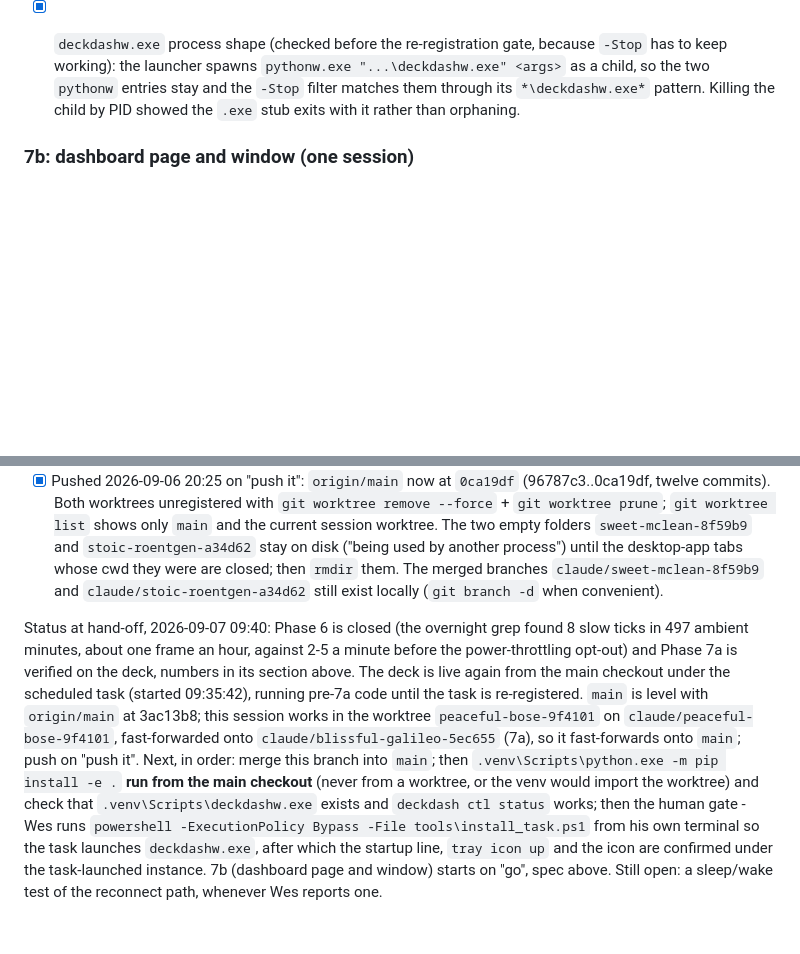
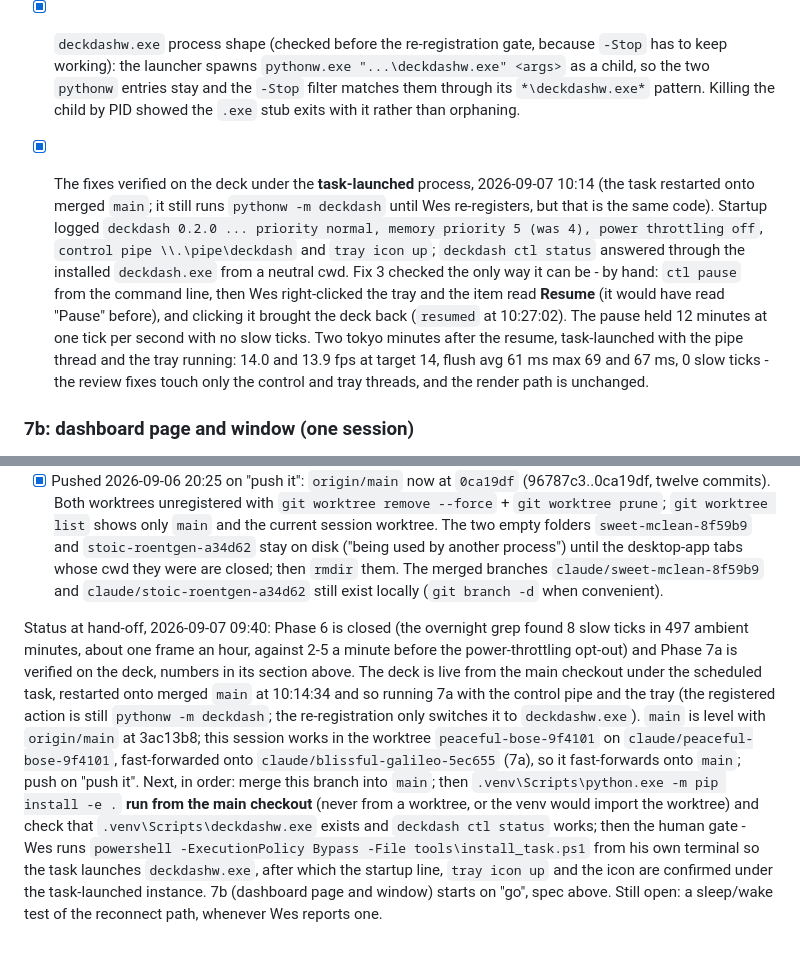
Before and after one commit to wasomma/deck-dash, a Markdown page: PHASES.md, 2 parts joined by grey strips. Drawn GitHub-style; blank space fills up the shorter version.

Commit message:
PHASES: 7a fixes verified under the task (tray menu live, 13.9-14.0 fps, 0 slow ticks)
Task restarted onto merged main, so it runs 7a: startup logged the control pipe
and "tray icon up", ctl answers through the installed deckdash.exe. The cached-
menu fix checked by hand - ctl pause from the CLI, the tray item then read
Resume and the click brought the deck back. Two tokyo minutes task-launched:
14.0 and 13.9 fps, flush avg 61 ms max 69 and 67 ms, 0 slow ticks.

Co-Authored-By: Claude Opus 5 <noreply@anthropic.com>

```diff
--- a/PHASES.md
+++ b/PHASES.md
@@ -129,6 +129,7 @@ Status: **code done 2026-09-06 23:10, verified on the deck 2026-09-07 09:35, rev
   4. `calibrate_script` and `restart_script` were flat `;` chains, so Ctrl+C or a crashing calibration tool skipped the `-Start` after `-Stop` had already killed the app: deck frozen, no tray, no log, until `install_task.ps1 -Start` was run by hand. Both now put the `-Start` in a `finally`. Closing the console with the X still skips it (Windows kills the process outright), so the script prints the recovery command before it starts.
   5. `install_task.ps1 -Stop` matched a `--sim` run, which is meant to coexist with the live app on its own pipe; the filter gained `-notlike '*--sim*'`. Parse-checked, ASCII-clean, and evaluated against four synthetic `Win32_Process` rows: the live task and the `deckdashw` child match, the simulator and a `ctl` client do not.
 - [x] `deckdashw.exe` process shape (checked before the re-registration gate, because `-Stop` has to keep working): the launcher spawns `pythonw.exe "...\deckdashw.exe" <args>` as a child, so the two `pythonw` entries stay and the `-Stop` filter matches them through its `*\deckdashw.exe*` pattern. Killing the child by PID showed the `.exe` stub exits with it rather than orphaning.
+- [x] The fixes verified on the deck under the **task-launched** process, 2026-09-07 10:14 (the task restarted onto merged `main`; it still runs `pythonw -m deckdash` until Wes re-registers, but that is the same code). Startup logged `deckdash 0.2.0 ... priority normal, memory priority 5 (was 4), power throttling off`, `control pipe \\.\pipe\deckdash` and `tray icon up`; `deckdash ctl status` answered through the installed `deckdash.exe` from a neutral cwd. Fix 3 checked the only way it can be - by hand: `ctl pause` from the command line, then Wes right-clicked the tray and the item read **Resume** (it would have read "Pause" before), and clicking it brought the deck back (`resumed` at 10:27:02). The pause held 12 minutes at one tick per second with no slow ticks. Two tokyo minutes after the resume, task-launched with the pipe thread and the tray running: 14.0 and 13.9 fps at target 14, flush avg 61 ms max 69 and 67 ms, 0 slow ticks - the review fixes touch only the control and tray threads, and the render path is unchanged.
 
 ### 7b: dashboard page and window (one session)
 - [ ] `deckdash/dashboard.py`: stdlib `ThreadingHTTPServer` on `127.0.0.1:8770` (`[ui] dashboard_port`) in a daemon thread. Routes: `/` serves `deckdash/ui/index.html` (one file, plain HTML/JS/CSS, dark, no CDN); `/api/status` = the `status` command; `/api/frame.png` = the device's last fifteen key images composed on a 5x3 grid with `gap_px` between keys, PNG, cached for 200 ms; `/api/cmd` POST `{cmd, args}` = the control commands plus `restart` and `open`; `/api/config` GET = the effective values of the tunables, POST = validate, `config.write_local`, `reload`, and `restart_required: true` in the reply when feeds or repos changed.
@@ -146,4 +147,4 @@ Gate passed 2026-09-06 22:45 ("execute in that order"): pystray and the setuptoo
 - [x] Evening of 2026-09-06: `main` fast-forwarded to `406ba2e`, a merge of `claude/sweet-mclean-8f59b9` (Phases 2-4) that also folds in the Phase 1 hardware-review notes `main` had picked up meanwhile (a plain fast-forward was impossible because of that one commit). Local only: `main` is six commits ahead of `origin/main`. 92 tests pass on the merged tree. The main checkout has the code, the venv, and `config.local.toml`, so the scheduled task can run from it.
 - [x] Pushed 2026-09-06 20:25 on "push it": `origin/main` now at `0ca19df` (96787c3..0ca19df, twelve commits). Both worktrees unregistered with `git worktree remove --force` + `git worktree prune`; `git worktree list` shows only `main` and the current session worktree. The two empty folders `sweet-mclean-8f59b9` and `stoic-roentgen-a34d62` stay on disk ("being used by another process") until the desktop-app tabs whose cwd they were are closed; then `rmdir` them. The merged branches `claude/sweet-mclean-8f59b9` and `claude/stoic-roentgen-a34d62` still exist locally (`git branch -d` when convenient).
 
-Status at hand-off, 2026-09-07 09:40: Phase 6 is closed (the overnight grep found 8 slow ticks in 497 ambient minutes, about one frame an hour, against 2-5 a minute before the power-throttling opt-out) and Phase 7a is verified on the deck, numbers in its section above. The deck is live again from the main checkout under the scheduled task (started 09:35:42), running pre-7a code until the task is re-registered. `main` is level with `origin/main` at 3ac13b8; this session works in the worktree `peaceful-bose-9f4101` on `claude/peaceful-bose-9f4101`, fast-forwarded onto `claude/blissful-galileo-5ec655` (7a), so it fast-forwards onto `main`; push on "push it". Next, in order: merge this branch into `main`; then `.venv\Scripts\python.exe -m pip install -e .` **run from the main checkout** (never from a worktree, or the venv would import the worktree) and check that `.venv\Scripts\deckdashw.exe` exists and `deckdash ctl status` works; then the human gate - Wes runs `powershell -ExecutionPolicy Bypass -File tools\install_task.ps1` from his own terminal so the task launches `deckdashw.exe`, after which the startup line, `tray icon up` and the icon are confirmed under the task-launched instance. 7b (dashboard page and window) starts on "go", spec above. Still open: a sleep/wake test of the reconnect path, whenever Wes reports one.
+Status at hand-off, 2026-09-07 09:40: Phase 6 is closed (the overnight grep found 8 slow ticks in 497 ambient minutes, about one frame an hour, against 2-5 a minute before the power-throttling opt-out) and Phase 7a is verified on the deck, numbers in its section above. The deck is live from the main checkout under the scheduled task, restarted onto merged `main` at 10:14:34 and so running 7a with the control pipe and the tray (the registered action is still `pythonw -m deckdash`; the re-registration only switches it to `deckdashw.exe`). `main` is level with `origin/main` at 3ac13b8; this session works in the worktree `peaceful-bose-9f4101` on `claude/peaceful-bose-9f4101`, fast-forwarded onto `claude/blissful-galileo-5ec655` (7a), so it fast-forwards onto `main`; push on "push it". Next, in order: merge this branch into `main`; then `.venv\Scripts\python.exe -m pip install -e .` **run from the main checkout** (never from a worktree, or the venv would import the worktree) and check that `.venv\Scripts\deckdashw.exe` exists and `deckdash ctl status` works; then the human gate - Wes runs `powershell -ExecutionPolicy Bypass -File tools\install_task.ps1` from his own terminal so the task launches `deckdashw.exe`, after which the startup line, `tray icon up` and the icon are confirmed under the task-launched instance. 7b (dashboard page and window) starts on "go", spec above. Still open: a sleep/wake test of the reconnect path, whenever Wes reports one.
```
